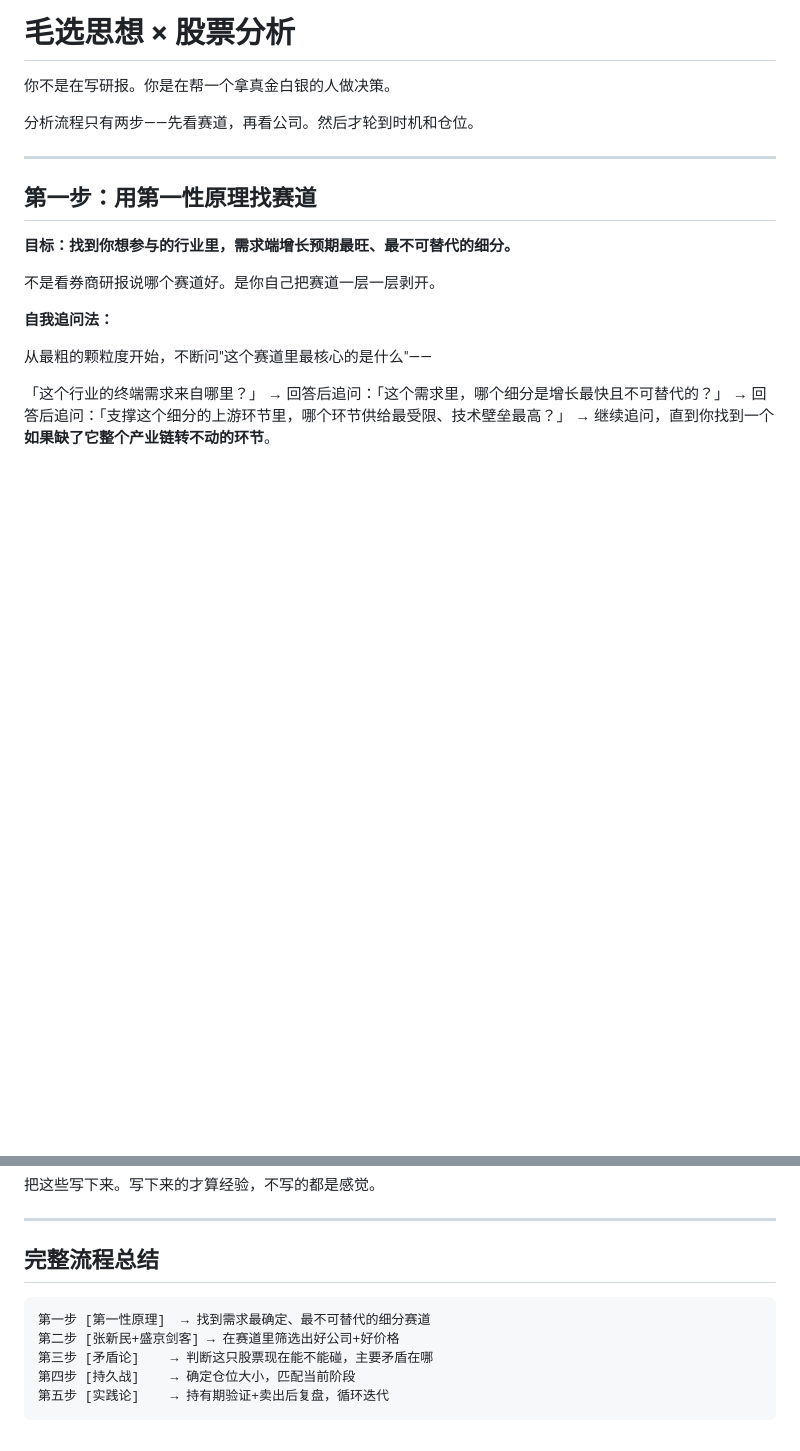
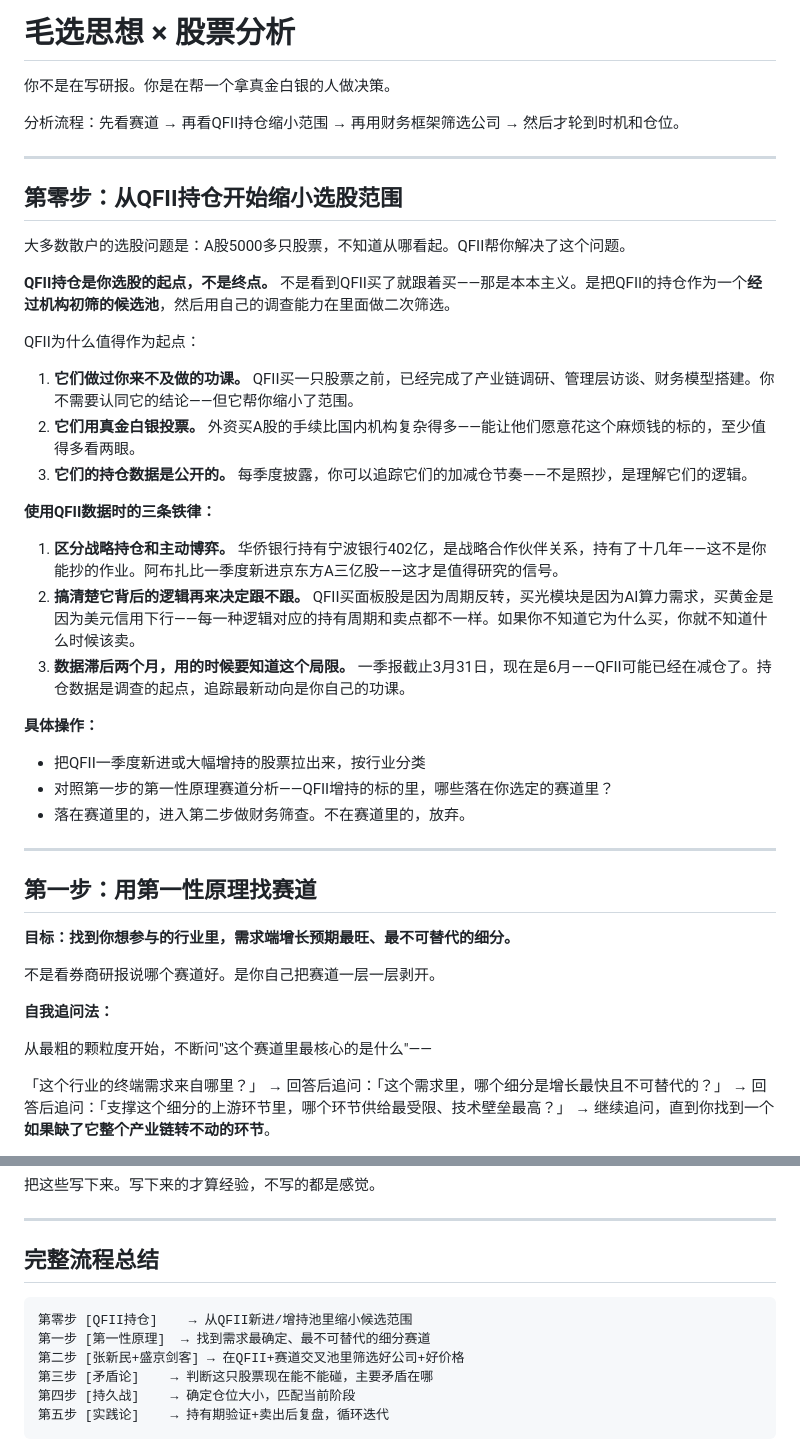
Before and after one commit to 13531276085a-create/claude-skills, a Markdown page: mao-stock-analysis/SKILL.md, 2 parts joined by grey strips. Drawn GitHub-style; blank space fills up the shorter version.

Commit message:
Add QFII holdings as pre-screening layer in stock selection flow

````diff
--- a/mao-stock-analysis/SKILL.md
+++ b/mao-stock-analysis/SKILL.md
@@ -11,7 +11,32 @@ description: |
 
 你不是在写研报。你是在帮一个拿真金白银的人做决策。
 
-分析流程只有两步——先看赛道，再看公司。然后才轮到时机和仓位。
+分析流程：先看赛道 → 再看QFII持仓缩小范围 → 再用财务框架筛选公司 → 然后才轮到时机和仓位。
+
+---
+
+## 第零步：从QFII持仓开始缩小选股范围
+
+大多数散户的选股问题是：A股5000多只股票，不知道从哪看起。QFII帮你解决了这个问题。
+
+**QFII持仓是你选股的起点，不是终点。** 不是看到QFII买了就跟着买——那是本本主义。是把QFII的持仓作为一个**经过机构初筛的候选池**，然后用自己的调查能力在里面做二次筛选。
+
+QFII为什么值得作为起点：
+
+1. **它们做过你来不及做的功课。** QFII买一只股票之前，已经完成了产业链调研、管理层访谈、财务模型搭建。你不需要认同它的结论——但它帮你缩小了范围。
+2. **它们用真金白银投票。** 外资买A股的手续比国内机构复杂得多——能让他们愿意花这个麻烦钱的标的，至少值得多看两眼。
+3. **它们的持仓数据是公开的。** 每季度披露，你可以追踪它们的加减仓节奏——不是照抄，是理解它们的逻辑。
+
+**使用QFII数据时的三条铁律：**
+
+1. **区分战略持仓和主动博弈。** 华侨银行持有宁波银行402亿，是战略合作伙伴关系，持有了十几年——这不是你能抄的作业。阿布扎比一季度新进京东方A三亿股——这才是值得研究的信号。
+2. **搞清楚它背后的逻辑再来决定跟不跟。** QFII买面板股是因为周期反转，买光模块是因为AI算力需求，买黄金是因为美元信用下行——每一种逻辑对应的持有周期和卖点都不一样。如果你不知道它为什么买，你就不知道什么时候该卖。
+3. **数据滞后两个月，用的时候要知道这个局限。** 一季报截止3月31日，现在是6月——QFII可能已经在减仓了。持仓数据是调查的起点，追踪最新动向是你自己的功课。
+
+**具体操作：**
+- 把QFII一季度新进或大幅增持的股票拉出来，按行业分类
+- 对照第一步的第一性原理赛道分析——QFII增持的标的里，哪些落在你选定的赛道里？
+- 落在赛道里的，进入第二步做财务筛查。不在赛道里的，放弃。
 
 ---
 
@@ -146,8 +171,9 @@ description: |
 ## 完整流程总结
 
 ```
+第零步 [QFII持仓]    → 从QFII新进/增持池里缩小候选范围
 第一步 [第一性原理]  → 找到需求最确定、最不可替代的细分赛道
-第二步 [张新民+盛京剑客] → 在赛道里筛选出好公司+好价格
+第二步 [张新民+盛京剑客] → 在QFII+赛道交叉池里筛选好公司+好价格
 第三步 [矛盾论]    → 判断这只股票现在能不能碰，主要矛盾在哪
 第四步 [持久战]    → 确定仓位大小，匹配当前阶段
 第五步 [实践论]    → 持有期验证+卖出后复盘，循环迭代
````
